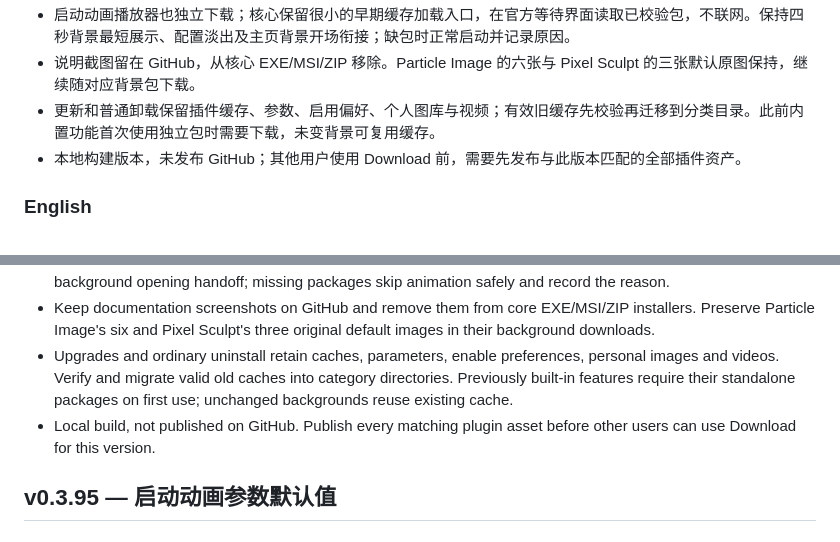
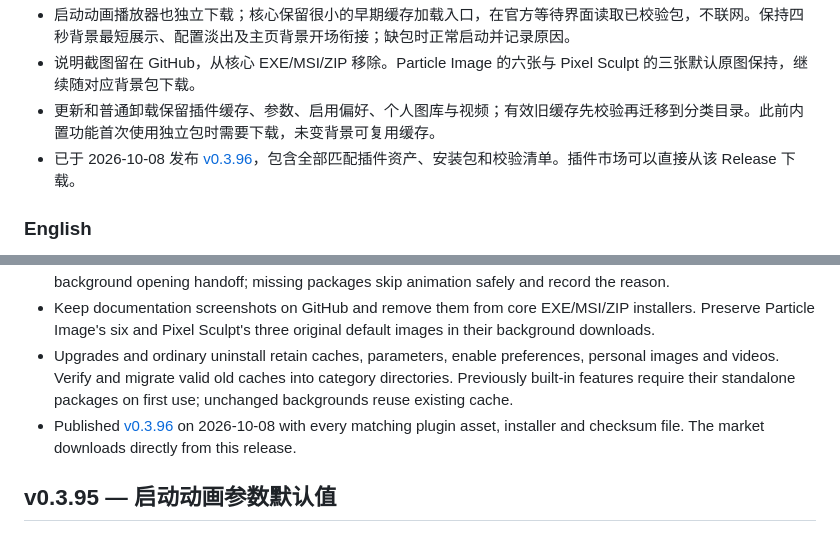
Before and after one commit to Rice-dog/code-codex, a Markdown page: releases/README.md, 2 parts joined by grey strips. GitHub-like rendering.

Commit message:
docs: mark v0.3.96 release as published

```diff
--- a/releases/README.md
+++ b/releases/README.md
@@ -11,7 +11,7 @@ This folder contains ready-made downloadable packages.
 - 启动动画播放器也独立下载；核心保留很小的早期缓存加载入口，在官方等待界面读取已校验包，不联网。保持四秒背景最短展示、配置淡出及主页背景开场衔接；缺包时正常启动并记录原因。
 - 说明截图留在 GitHub，从核心 EXE/MSI/ZIP 移除。Particle Image 的六张与 Pixel Sculpt 的三张默认原图保持，继续随对应背景包下载。
 - 更新和普通卸载保留插件缓存、参数、启用偏好、个人图库与视频；有效旧缓存先校验再迁移到分类目录。此前内置功能首次使用独立包时需要下载，未变背景可复用缓存。
-- 本地构建版本，未发布 GitHub；其他用户使用 Download 前，需要先发布与此版本匹配的全部插件资产。
+- 已于 2026-10-08 发布 [v0.3.96](https://github.com/Rice-dog/code-codex/releases/tag/v0.3.96)，包含全部匹配插件资产、安装包和校验清单。插件市场可以直接从该 Release 下载。
 
 ### English
 
@@ -20,7 +20,7 @@ This folder contains ready-made downloadable packages.
 - Download the startup player too. A tiny core loader reads verified cached packages during the official loading screen without network requests. Preserve the four-second background minimum, configured fade and main-background opening handoff; missing packages skip animation safely and record the reason.
 - Keep documentation screenshots on GitHub and remove them from core EXE/MSI/ZIP installers. Preserve Particle Image's six and Pixel Sculpt's three original default images in their background downloads.
 - Upgrades and ordinary uninstall retain caches, parameters, enable preferences, personal images and videos. Verify and migrate valid old caches into category directories. Previously built-in features require their standalone packages on first use; unchanged backgrounds reuse existing cache.
-- Local build, not published on GitHub. Publish every matching plugin asset before other users can use Download for this version.
+- Published [v0.3.96](https://github.com/Rice-dog/code-codex/releases/tag/v0.3.96) on 2026-10-08 with every matching plugin asset, installer and checksum file. The market downloads directly from this release.
 
 ## v0.3.95 — 启动动画参数默认值
 
```
